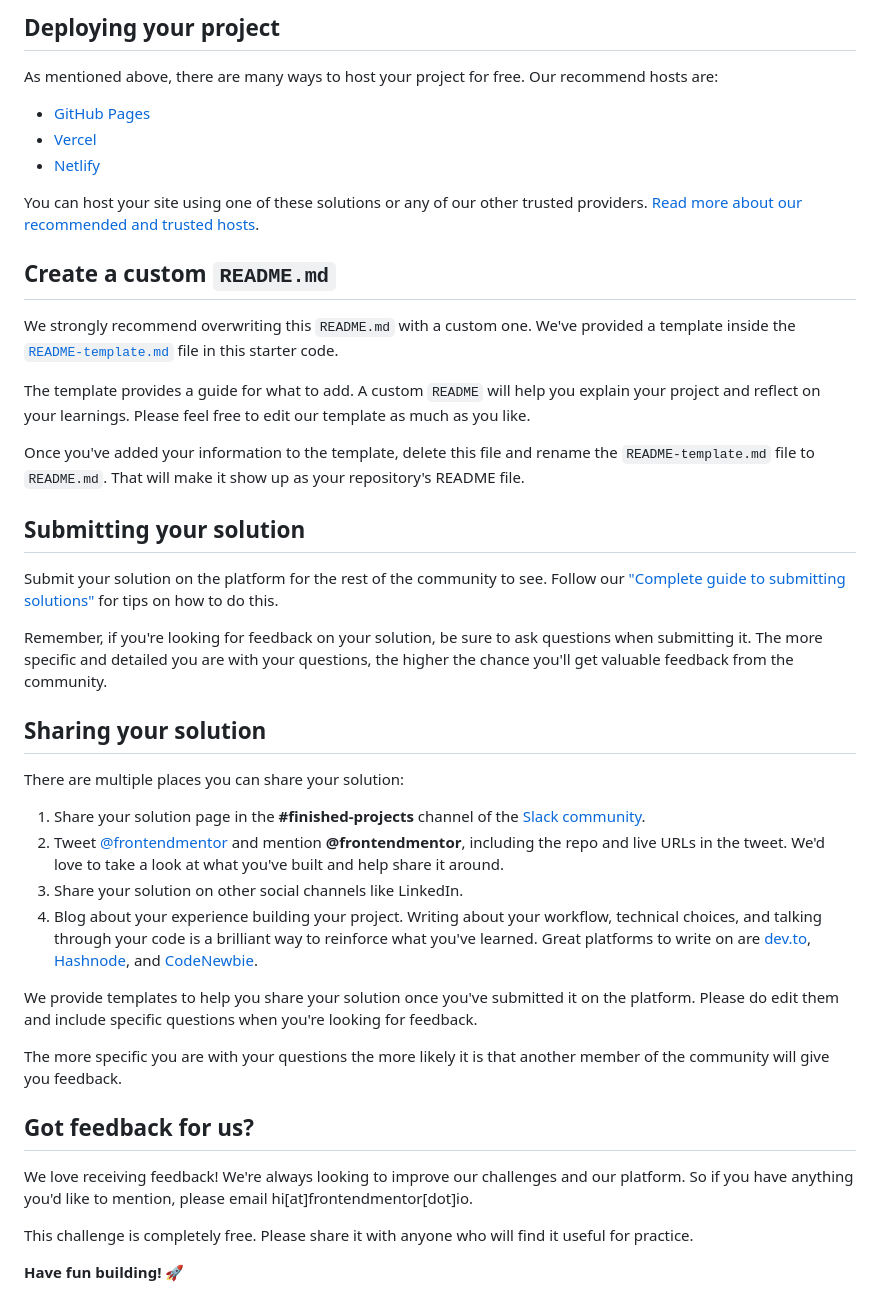
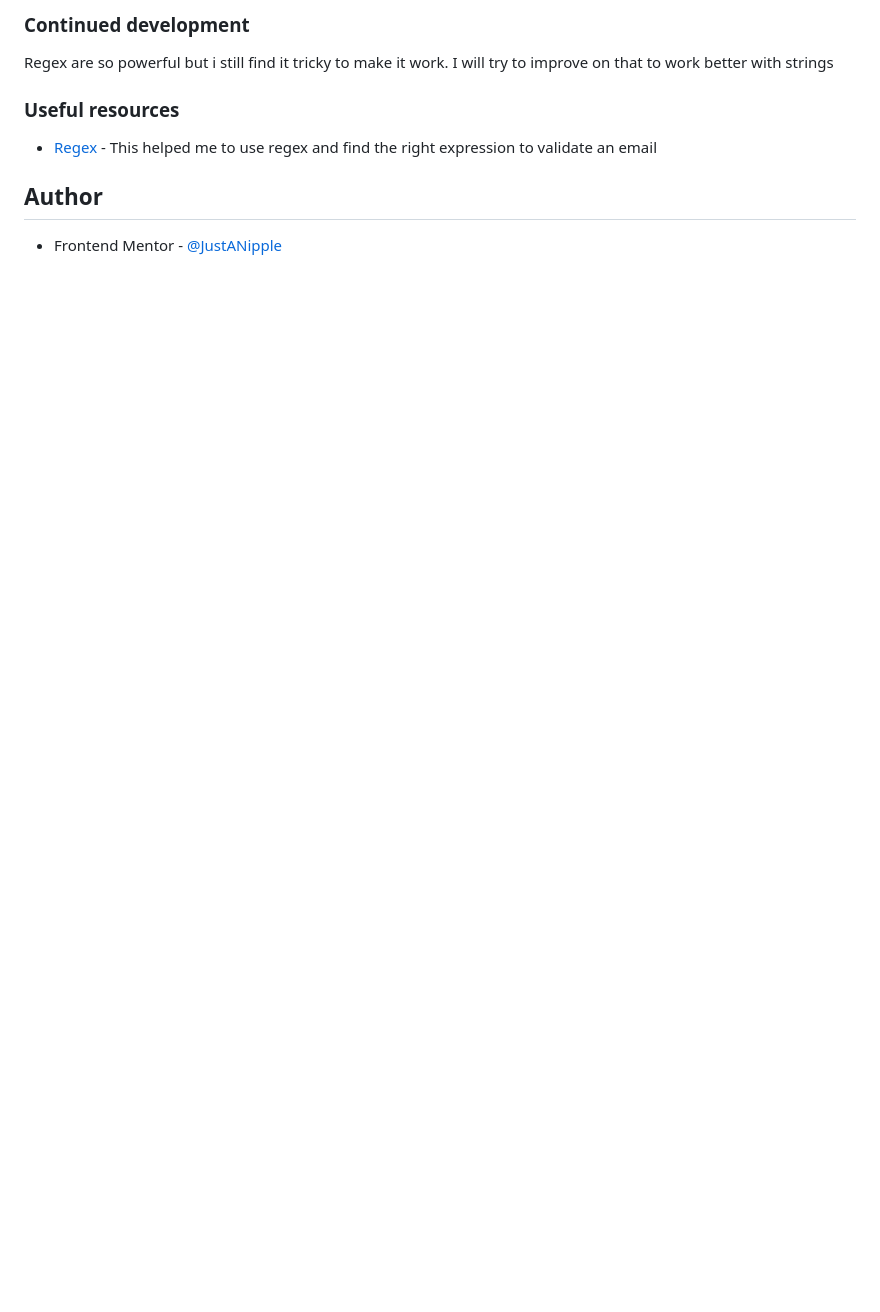
Before and after one commit to JustANipple/base-apparel-coming-soon, a Markdown page: README.md, the part around one of its changes. Rendered like a GitHub page; blank space fills up the shorter version.

```diff
--- a/README.md
+++ b/README.md
@@ -51,45 +60,12 @@ Feel free to use any workflow that you feel comfortable with. Below is a suggest
 
-## Deploying your project
+### Continued development
 
-As mentioned above, there are many ways to host your project for free. Our recommend hosts are:
+Regex are so powerful but i still find it tricky to make it work. I will try to improve on that to work better with strings
 
-- [GitHub Pages](https://pages.github.com/)
-- [Vercel](https://vercel.com/)
-- [Netlify](https://www.netlify.com/)
+### Useful resources
 
-You can host your site using one of these solutions or any of our other trusted providers. [Read more about our recommended and trusted hosts](https://medium.com/frontend-mentor/frontend-mentor-trusted-hosting-providers-bf000dfebe).
+- [Regex](https://developer.mozilla.org/en-US/docs/Web/JavaScript/Guide/Regular_Expressions) - This helped me to use regex and find the right expression to validate an email
 
-## Create a custom `README.md`
+## Author
 
-We strongly recommend overwriting this `README.md` with a custom one. We've provided a template inside the [`README-template.md`](./README-template.md) file in this starter code.
-
-The template provides a guide for what to add. A custom `README` will help you explain your project and reflect on your learnings. Please feel free to edit our template as much as you like.
-
-Once you've added your information to the template, delete this file and rename the `README-template.md` file to `README.md`. That will make it show up as your repository's README file.
-
-## Submitting your solution
-
-Submit your solution on the platform for the rest of the community to see. Follow our ["Complete guide to submitting solutions"](https://medium.com/frontend-mentor/a-complete-guide-to-submitting-solutions-on-frontend-mentor-ac6384162248) for tips on how to do this.
-
-Remember, if you're looking for feedback on your solution, be sure to ask questions when submitting it. The more specific and detailed you are with your questions, the higher the chance you'll get valuable feedback from the community.
-
-## Sharing your solution
-
-There are multiple places you can share your solution:
-
-1. Share your solution page in the **#finished-projects** channel of the [Slack community](https://www.frontendmentor.io/slack).
-2. Tweet [@frontendmentor](https://twitter.com/frontendmentor) and mention **@frontendmentor**, including the repo and live URLs in the tweet. We'd love to take a look at what you've built and help share it around.
-3. Share your solution on other social channels like LinkedIn.
-4. Blog about your experience building your project. Writing about your workflow, technical choices, and talking through your code is a brilliant way to reinforce what you've learned. Great platforms to write on are [dev.to](https://dev.to/), [Hashnode](https://hashnode.com/), and [CodeNewbie](https://community.codenewbie.org/).
-
-We provide templates to help you share your solution once you've submitted it on the platform. Please do edit them and include specific questions when you're looking for feedback.
-
-The more specific you are with your questions the more likely it is that another member of the community will give you feedback.
-
-## Got feedback for us?
-
-We love receiving feedback! We're always looking to improve our challenges and our platform. So if you have anything you'd like to mention, please email hi[at]frontendmentor[dot]io.
-
-This challenge is completely free. Please share it with anyone who will find it useful for practice.
-
-**Have fun building!** 🚀
+- Frontend Mentor - [@JustANipple](https://www.frontendmentor.io/profile/JustANipple)
```
Also changed, not shown: other parts of README.md (+37 -28 lines), README-template.md (deleted, +0 -114 lines), screenshot.png (added), 2 other files.
